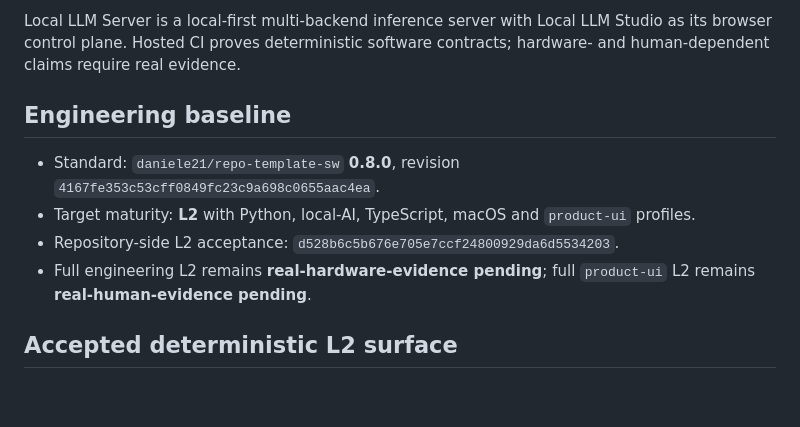
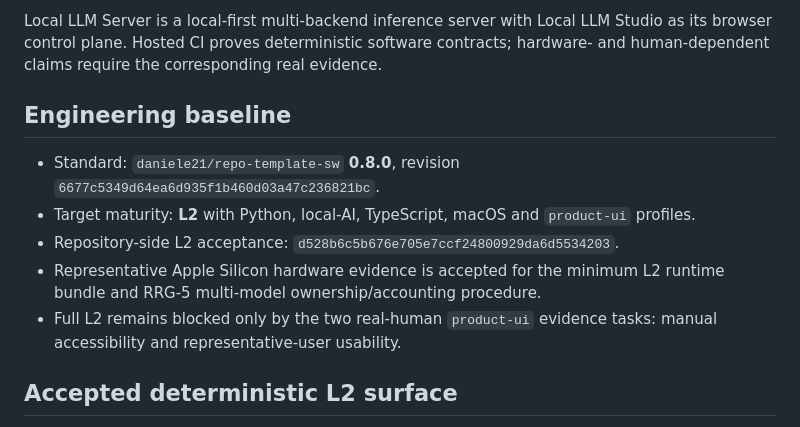
Before and after one commit to daniele21/local-llm-server, a Markdown page: docs/current-state.md, the part around one of its changes. GitHub-like rendering; blank space fills up the shorter version.

```diff
--- a/docs/current-state.md
+++ b/docs/current-state.md
@@ -5,12 +5,13 @@ Last reviewed: 2026-08-30
 
-Local LLM Server is a local-first multi-backend inference server with Local LLM Studio as its browser control plane. Hosted CI proves deterministic software contracts; hardware- and human-dependent claims require real evidence.
+Local LLM Server is a local-first multi-backend inference server with Local LLM Studio as its browser control plane. Hosted CI proves deterministic software contracts; hardware- and human-dependent claims require the corresponding real evidence.
 
 ## Engineering baseline
 
-- Standard: `daniele21/repo-template-sw` **0.8.0**, revision `4167fe353c53cff0849fc23c9a698c0655aac4ea`.
+- Standard: `daniele21/repo-template-sw` **0.8.0**, revision `6677c5349d64ea6d935f1b460d03a47c236821bc`.
 - Target maturity: **L2** with Python, local-AI, TypeScript, macOS and `product-ui` profiles.
 - Repository-side L2 acceptance: `d528b6c5b676e705e7ccf24800929da6d5534203`.
-- Full engineering L2 remains **real-hardware-evidence pending**; full `product-ui` L2 remains **real-human-evidence pending**.
+- Representative Apple Silicon hardware evidence is accepted for the minimum L2 runtime bundle and RRG-5 multi-model ownership/accounting procedure.
+- Full L2 remains blocked only by the two real-human `product-ui` evidence tasks: manual accessibility and representative-user usability.
 
 ## Accepted deterministic L2 surface
 
```
Also changed, not shown: other parts of docs/current-state.md (+18 -17 lines).
